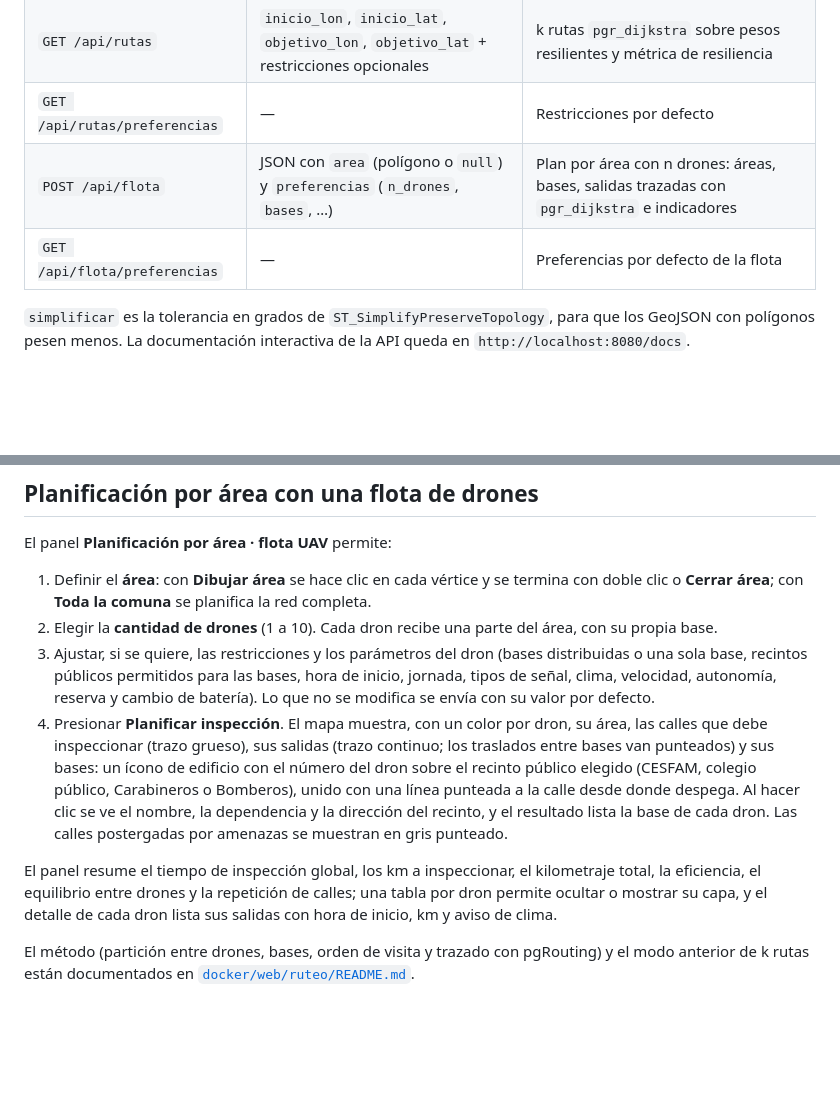
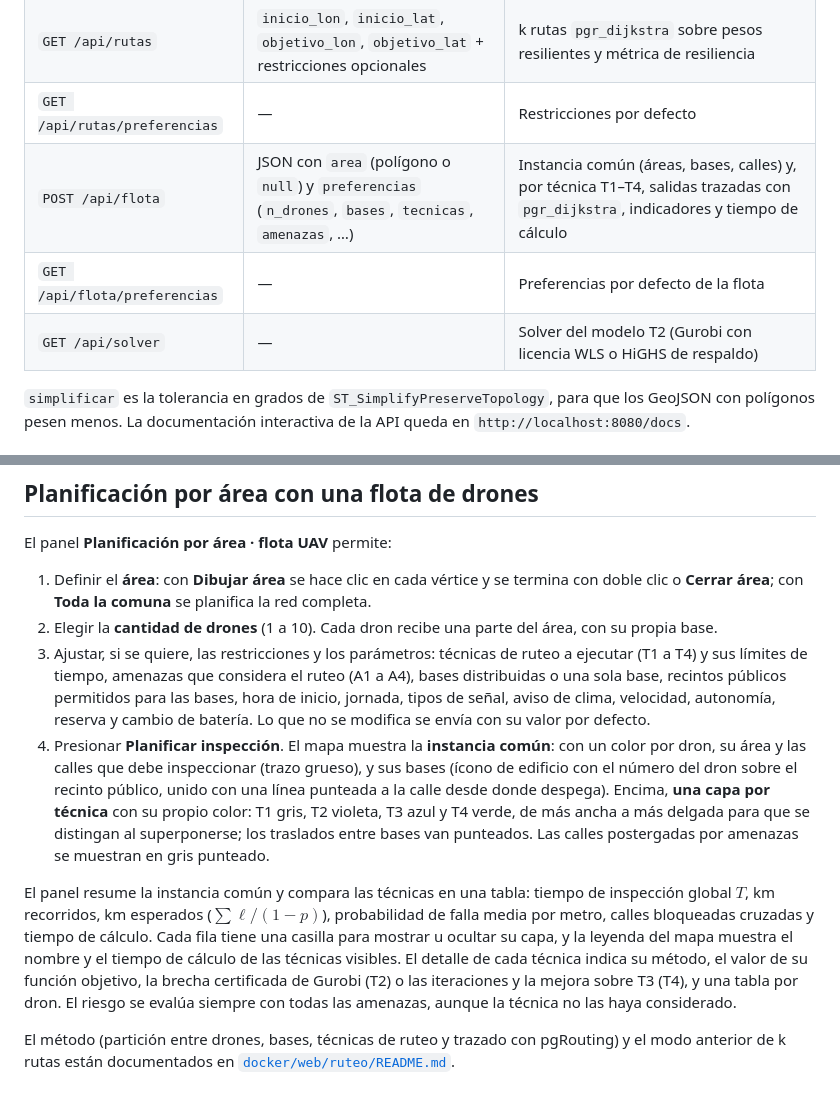
Before and after one commit to HugoosZ/Inspeccion-vial-UAV, a Markdown page: Sitio Web/README.md, 2 parts joined by grey strips. Drawn GitHub-style; blank space fills up the shorter version.

```diff
--- a/Sitio Web/README.md
+++ b/Sitio Web/README.md
@@ -47,8 +47,9 @@ Colores de riesgo, comunes a todas las amenazas: BAJO gris, MEDIO amarillo, ALTO
 | `GET /api/route/baseline` | `start_node`, `end_node` | Ruta `pgr_dijkstra` por longitud (una ruta) |
 | `GET /api/rutas` | `inicio_lon`, `inicio_lat`, `objetivo_lon`, `objetivo_lat` + restricciones opcionales | k rutas `pgr_dijkstra` sobre pesos resilientes y métrica de resiliencia |
 | `GET /api/rutas/preferencias` | — | Restricciones por defecto |
-| `POST /api/flota` | JSON con `area` (polígono o `null`) y `preferencias` (`n_drones`, `bases`, …) | Plan por área con n drones: áreas, bases, salidas trazadas con `pgr_dijkstra` e indicadores |
+| `POST /api/flota` | JSON con `area` (polígono o `null`) y `preferencias` (`n_drones`, `bases`, `tecnicas`, `amenazas`, …) | Instancia común (áreas, bases, calles) y, por técnica T1–T4, salidas trazadas con `pgr_dijkstra`, indicadores y tiempo de cálculo |
 | `GET /api/flota/preferencias` | — | Preferencias por defecto de la flota |
+| `GET /api/solver` | — | Solver del modelo T2 (Gurobi con licencia WLS o HiGHS de respaldo) |
 
 `simplificar` es la tolerancia en grados de `ST_SimplifyPreserveTopology`, para que los GeoJSON con polígonos pesen menos. La documentación interactiva de la API queda en `http://localhost:8080/docs`.
 
@@ -72,9 +73,9 @@ El panel **Planificación por área · flota UAV** permite:
 
 1. Definir el **área**: con **Dibujar área** se hace clic en cada vértice y se termina con doble clic o **Cerrar área**; con **Toda la comuna** se planifica la red completa.
 2. Elegir la **cantidad de drones** (1 a 10). Cada dron recibe una parte del área, con su propia base.
-3. Ajustar, si se quiere, las restricciones y los parámetros del dron (bases distribuidas o una sola base, recintos públicos permitidos para las bases, hora de inicio, jornada, tipos de señal, clima, velocidad, autonomía, reserva y cambio de batería). Lo que no se modifica se envía con su valor por defecto.
-4. Presionar **Planificar inspección**. El mapa muestra, con un color por dron, su área, las calles que debe inspeccionar (trazo grueso), sus salidas (trazo continuo; los traslados entre bases van punteados) y sus bases: un ícono de edificio con el número del dron sobre el recinto público elegido (CESFAM, colegio público, Carabineros o Bomberos), unido con una línea punteada a la calle desde donde despega. Al hacer clic se ve el nombre, la dependencia y la dirección del recinto, y el resultado lista la base de cada dron. Las calles postergadas por amenazas se muestran en gris punteado.
+3. Ajustar, si se quiere, las restricciones y los parámetros: técnicas de ruteo a ejecutar (T1 a T4) y sus límites de tiempo, amenazas que considera el ruteo (A1 a A4), bases distribuidas o una sola base, recintos públicos permitidos para las bases, hora de inicio, jornada, tipos de señal, aviso de clima, velocidad, autonomía, reserva y cambio de batería. Lo que no se modifica se envía con su valor por defecto.
+4. Presionar **Planificar inspección**. El mapa muestra la **instancia común**: con un color por dron, su área y las calles que debe inspeccionar (trazo grueso), y sus bases (ícono de edificio con el número del dron sobre el recinto público, unido con una línea punteada a la calle desde donde despega). Encima, **una capa por técnica** con su propio color: T1 gris, T2 violeta, T3 azul y T4 verde, de más ancha a más delgada para que se distingan al superponerse; los traslados entre bases van punteados. Las calles postergadas por amenazas se muestran en gris punteado.
 
-El panel resume el tiempo de inspección global, los km a inspeccionar, el kilometraje total, la eficiencia, el equilibrio entre drones y la repetición de calles; una tabla por dron permite ocultar o mostrar su capa, y el detalle de cada dron lista sus salidas con hora de inicio, km y aviso de clima.
+El panel resume la instancia común y compara las técnicas en una tabla: tiempo de inspección global $T$, km recorridos, km esperados ($\sum \ell/(1-p)$), probabilidad de falla media por metro, calles bloqueadas cruzadas y tiempo de cálculo. Cada fila tiene una casilla para mostrar u ocultar su capa, y la leyenda del mapa muestra el nombre y el tiempo de cálculo de las técnicas visibles. El detalle de cada técnica indica su método, el valor de su función objetivo, la brecha certificada de Gurobi (T2) o las iteraciones y la mejora sobre T3 (T4), y una tabla por dron. El riesgo se evalúa siempre con todas las amenazas, aunque la técnica no las haya considerado.
 
-El método (partición entre drones, bases, orden de visita y trazado con pgRouting) y el modo anterior de k rutas están documentados en [`docker/web/ruteo/README.md`](../docker/web/ruteo/README.md).
+El método (partición entre drones, bases, técnicas de ruteo y trazado con pgRouting) y el modo anterior de k rutas están documentados en [`docker/web/ruteo/README.md`](../docker/web/ruteo/README.md).
```
Also changed, not shown: README.md (+4 -1 lines), 1 other file.
